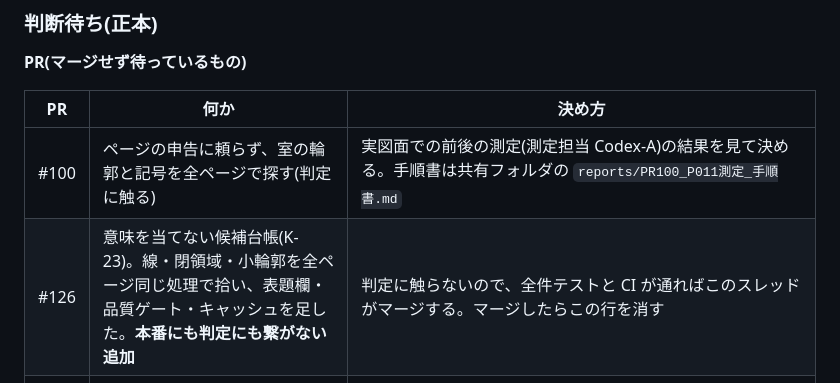
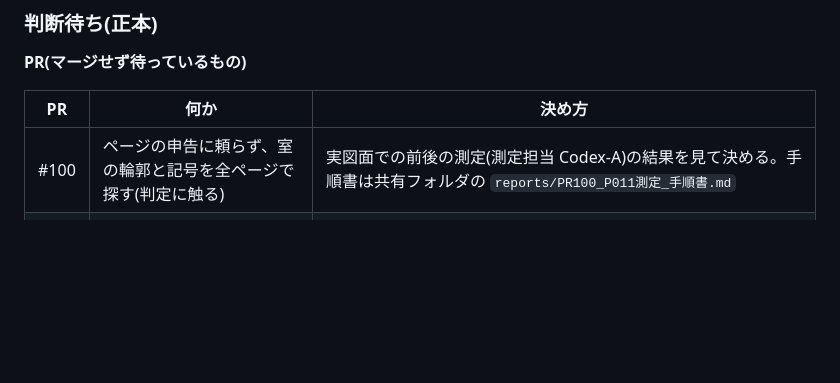
Before and after one commit to buildprotokyo-byte/-, a Markdown page: docs/coordination/status.md, the part around the change. Rendered like a GitHub page; blank space fills up the shorter version.

Commit message:
status.md: #126(K-23 候補台帳)を取り込んだので判断待ちから外す
Co-Authored-By: Claude Opus 5.5 (1M context) <noreply@anthropic.com>
Claude-Session: https://claude.ai/code/session_01AHD372tmFgqvixczaxSzqk

```diff
--- a/docs/coordination/status.md
+++ b/docs/coordination/status.md
@@ -37,7 +37,6 @@
 | PR | 何か | 決め方 |
 |---|---|---|
 | #100 | ページの申告に頼らず、室の輪郭と記号を全ページで探す(判定に触る) | 実図面での前後の測定(測定担当 Codex-A)の結果を見て決める。手順書は共有フォルダの `reports/PR100_P011測定_手順書.md` |
-| #126 | 意味を当てない候補台帳(K-23)。線・閉領域・小輪郭を全ページ同じ処理で拾い、表題欄・品質ゲート・キャッシュを足した。**本番にも判定にも繋がない追加** | 判定に触らないので、全件テストと CI が通ればこのスレッドがマージする。マージしたらこの行を消す |
 | #118 | 「会社のルールの行」を「図面に現れない行」に改名(K-17 1 番、コード)。行に付く文言 2 つと説明の文だけが変わる | 判定の言葉に触るので、おーちゃんの返事を待つ。**おーちゃんが戻ってから決める**(2026-09-24 00:49「全部推奨で」の 6 番)。CI 通過。変える前と後で合成の見本 3 つの出力を全部の欄で突き合わせ、違いは文言 2 つだけ。全件テストは前後とも 1,489 件 |
 
 **PR 以外**
```
